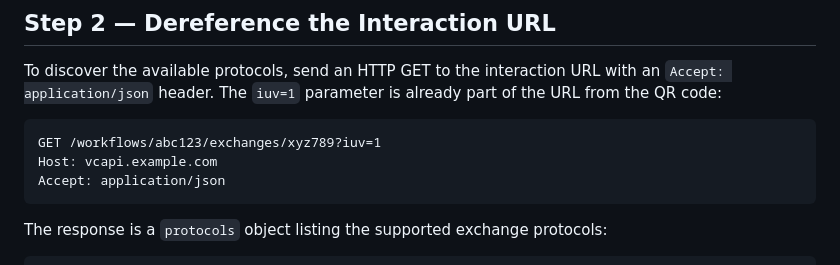
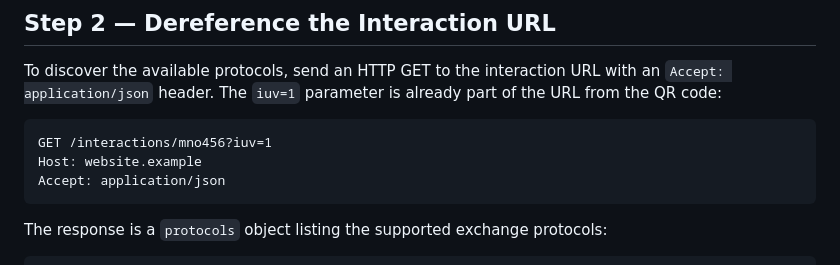
Before and after one commit to digitalbazaar/vc-playground-docs, a Markdown page: chapi/wallets/interaction-url.md, the part around the change. Rendered like a GitHub page.

Commit message:
Update chapi/wallets/interaction-url.md
Co-authored-by: Dave Longley <dlongley@digitalbazaar.com>

````diff
--- a/chapi/wallets/interaction-url.md
+++ b/chapi/wallets/interaction-url.md
@@ -47,8 +47,8 @@ with an `Accept: application/json` header. The `iuv=1` parameter is already
 part of the URL from the QR code:
 
 ```http
-GET /workflows/abc123/exchanges/xyz789?iuv=1
-Host: vcapi.example.com
+GET /interactions/mno456?iuv=1
+Host: website.example
 Accept: application/json
 ```
 
````
